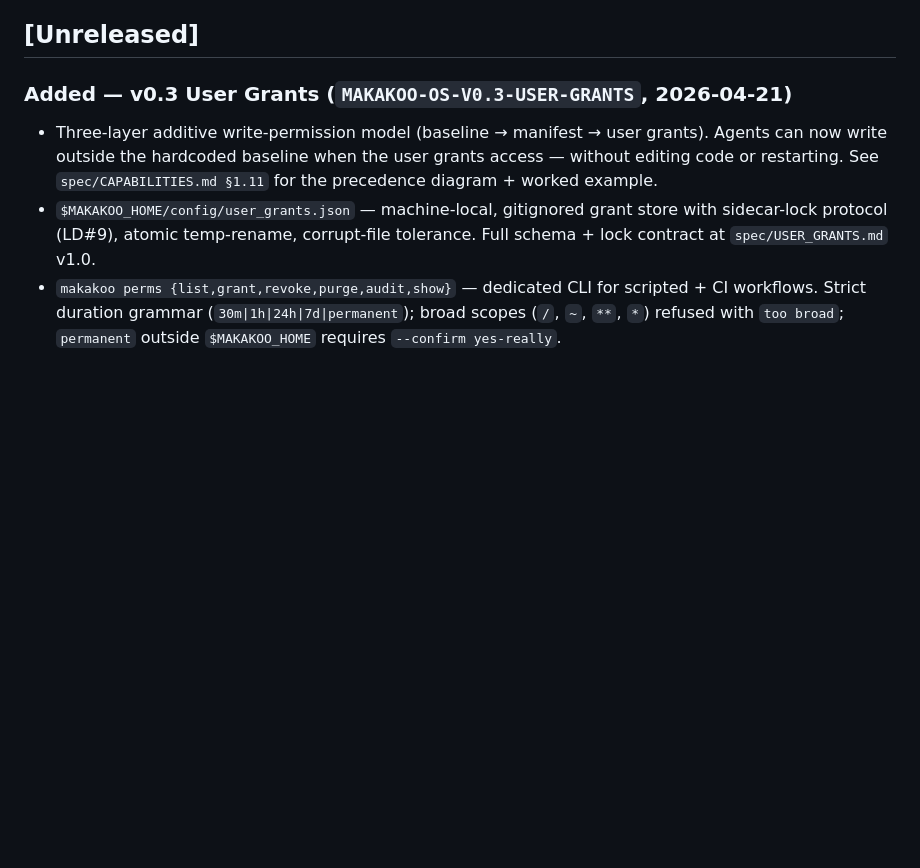
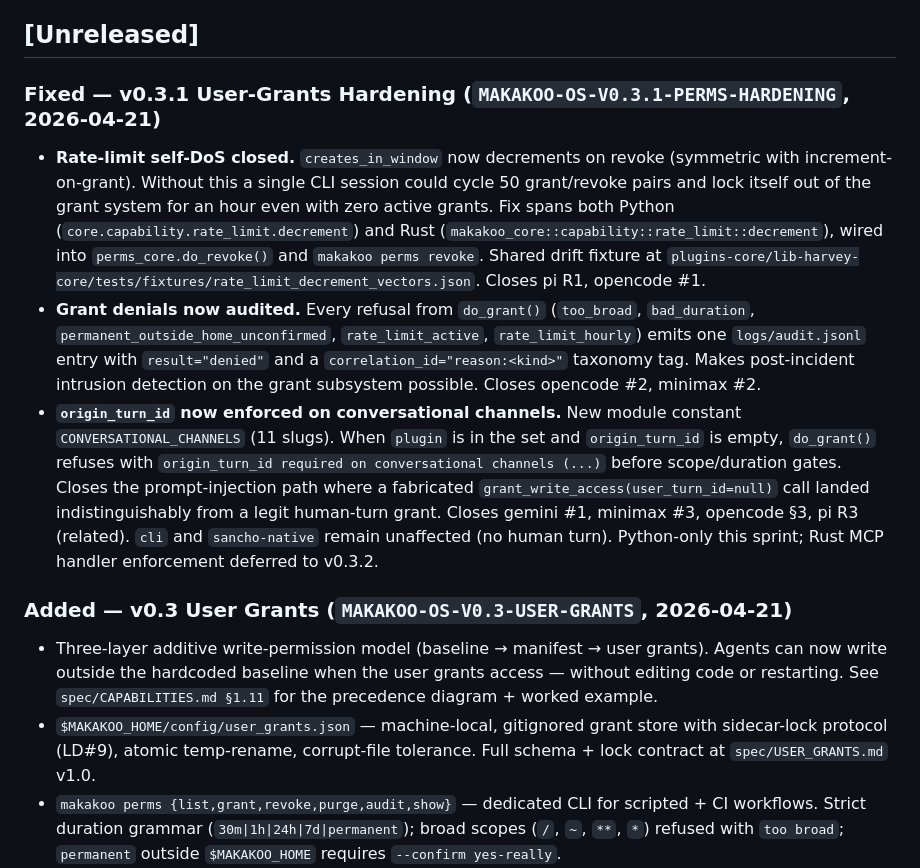
Before and after one commit to makakoo/makakoo-os, a Markdown page: CHANGELOG.md, the part around the change. GitHub-like rendering; blank space fills up the shorter version.

```diff
--- a/CHANGELOG.md
+++ b/CHANGELOG.md
@@ -9,6 +9,34 @@ via `generate_release_notes: true` — this file is the curated long-form
 complement, focused on user-visible changes and migration notes.
 
 ## [Unreleased]
+
+### Fixed — v0.3.1 User-Grants Hardening (`MAKAKOO-OS-V0.3.1-PERMS-HARDENING`, 2026-04-21)
+- **Rate-limit self-DoS closed.** `creates_in_window` now decrements
+  on revoke (symmetric with increment-on-grant). Without this a single
+  CLI session could cycle 50 grant/revoke pairs and lock itself out
+  of the grant system for an hour even with zero active grants. Fix
+  spans both Python (`core.capability.rate_limit.decrement`) and Rust
+  (`makakoo_core::capability::rate_limit::decrement`), wired into
+  `perms_core.do_revoke()` and `makakoo perms revoke`. Shared drift
+  fixture at `plugins-core/lib-harvey-core/tests/fixtures/rate_limit_decrement_vectors.json`.
+  Closes pi R1, opencode #1.
+- **Grant denials now audited.** Every refusal from `do_grant()`
+  (`too_broad`, `bad_duration`, `permanent_outside_home_unconfirmed`,
+  `rate_limit_active`, `rate_limit_hourly`) emits one
+  `logs/audit.jsonl` entry with `result="denied"` and a
+  `correlation_id="reason:<kind>"` taxonomy tag. Makes post-incident
+  intrusion detection on the grant subsystem possible. Closes
+  opencode #2, minimax #2.
+- **`origin_turn_id` now enforced on conversational channels.** New
+  module constant `CONVERSATIONAL_CHANNELS` (11 slugs). When `plugin`
+  is in the set and `origin_turn_id` is empty, `do_grant()` refuses
+  with `origin_turn_id required on conversational channels (...)`
+  before scope/duration gates. Closes the prompt-injection path where
+  a fabricated `grant_write_access(user_turn_id=null)` call landed
+  indistinguishably from a legit human-turn grant. Closes gemini #1,
+  minimax #3, opencode §3, pi R3 (related). `cli` and `sancho-native`
+  remain unaffected (no human turn). Python-only this sprint; Rust
+  MCP handler enforcement deferred to v0.3.2.
 
 ### Added — v0.3 User Grants (`MAKAKOO-OS-V0.3-USER-GRANTS`, 2026-04-21)
 - Three-layer additive write-permission model (baseline → manifest →
```
Also changed, not shown: spec/USER_GRANTS.md (+32 -2 lines), spec/USER_GRANTS_THREAT_MODEL.md (+34 -16 lines).
